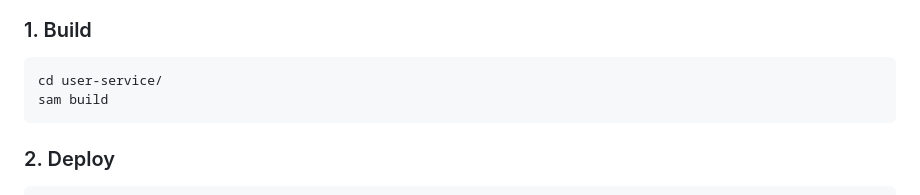
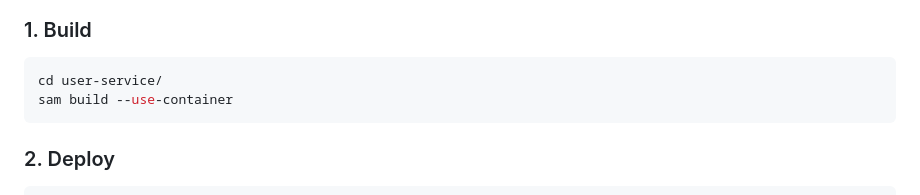
Before and after one commit to FridgeFinder/CFM_User, a Markdown page: README.md, the part around the change. Rendered like a GitHub page.

Commit message:
U1 update README

````diff
--- a/README.md
+++ b/README.md
@@ -221,7 +221,7 @@ Deployments use `user-service/samconfig_local.toml`, which defines configuration
 
 ```sh
 cd user-service/
-sam build
+sam build --use-container
 ```
 
 ### 2. Deploy
````
